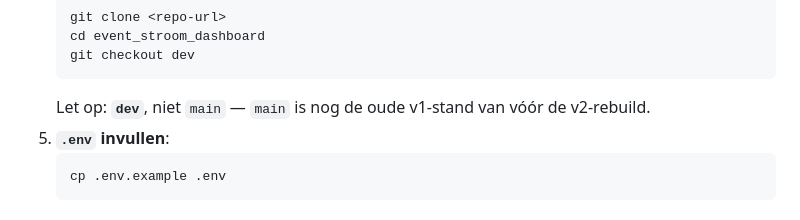
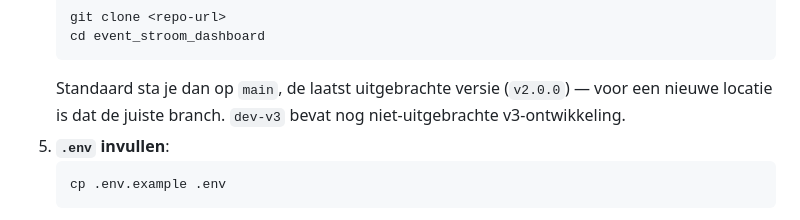
Before and after one commit to Tbizla/stroom-dashboard, a Markdown page: README.md, the part around the change. Rendered like a GitHub page.

````diff
--- a/README.md
+++ b/README.md
@@ -54,9 +54,9 @@ nog niet eerder gebruikte machine.)
    ```
    git clone <repo-url>
    cd event_stroom_dashboard
-   git checkout dev
    ```
-   Let op: **`dev`**, niet `main` — `main` is nog de oude v1-stand van vóór de v2-rebuild.
+   Standaard sta je dan op `main`, de laatst uitgebrachte versie (`v2.0.0`) — voor een nieuwe
+   locatie is dat de juiste branch. `dev-v3` bevat nog niet-uitgebrachte v3-ontwikkeling.
 5. **`.env` invullen**:
    ```
    cp .env.example .env
````
Also changed, not shown: CLAUDE.md (+7 -4 lines).
